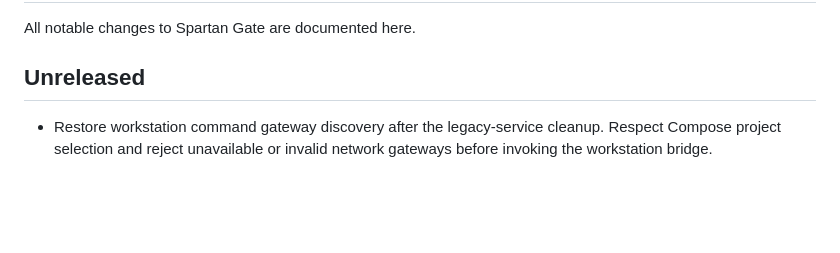
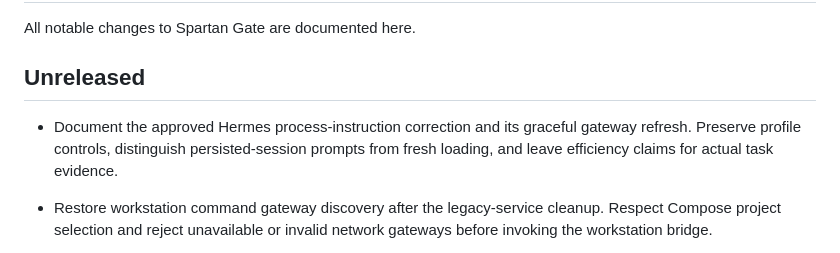
Before and after one commit to Heeervas/spartan-gate, a Markdown page: CHANGELOG.md, the part around the change. GitHub-like rendering; blank space fills up the shorter version.

Commit message:
docs(hermes): record approved process instruction deployment

```diff
--- a/CHANGELOG.md
+++ b/CHANGELOG.md
@@ -3,6 +3,10 @@
 All notable changes to Spartan Gate are documented here.
 
 ## Unreleased
+
+- Document the approved Hermes process-instruction correction and its graceful
+  gateway refresh. Preserve profile controls, distinguish persisted-session
+  prompts from fresh loading, and leave efficiency claims for actual task evidence.
 
 - Restore workstation command gateway discovery after the legacy-service
   cleanup. Respect Compose project selection and reject unavailable or invalid
```
Also changed, not shown: 1 other file.
